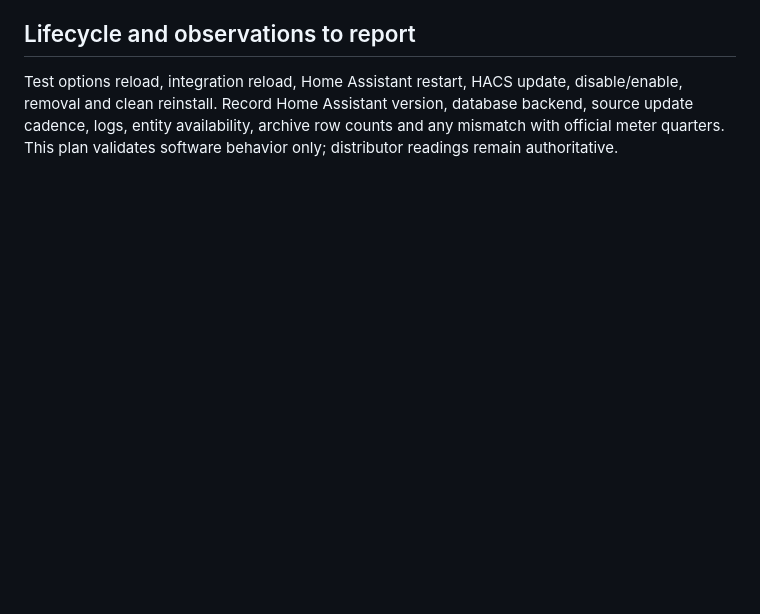
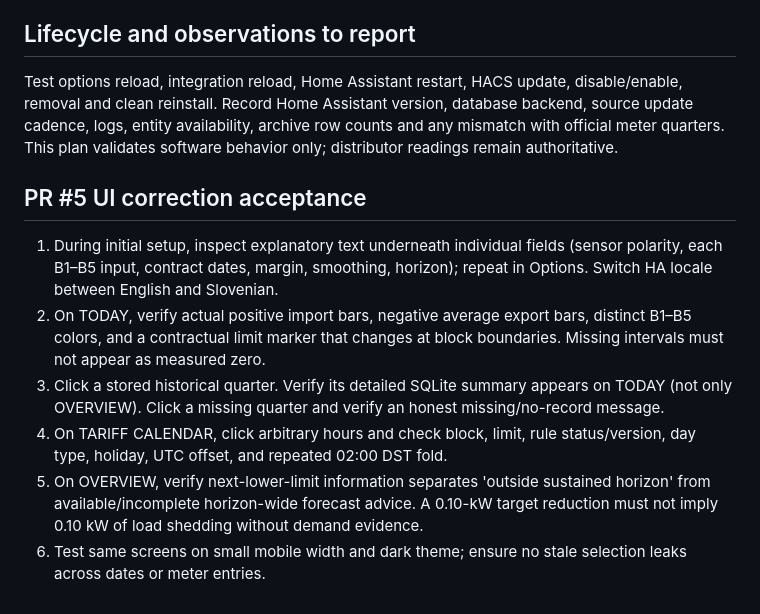
Before and after one commit to igormesarec/si-grid-monitor, a Markdown page: MANUAL_TEST_PLAN.md, the part around the change. GitHub-like rendering; blank space fills up the shorter version.

Commit message:
Document PR #5 corrections and real Home Assistant UI acceptance tests

```diff
--- a/MANUAL_TEST_PLAN.md
+++ b/MANUAL_TEST_PLAN.md
@@ -131,3 +131,12 @@ disable/enable, removal and clean reinstall. Record Home Assistant version,
 database backend, source update cadence, logs, entity availability, archive row
 counts and any mismatch with official meter quarters. This plan validates
 software behavior only; distributor readings remain authoritative.
+
+## PR #5 UI correction acceptance
+
+1. During initial setup, inspect explanatory text underneath individual fields (sensor polarity, each B1–B5 input, contract dates, margin, smoothing, horizon); repeat in Options. Switch HA locale between English and Slovenian.
+2. On TODAY, verify actual positive import bars, negative average export bars, distinct B1–B5 colors, and a contractual limit marker that changes at block boundaries. Missing intervals must not appear as measured zero.
+3. Click a stored historical quarter. Verify its detailed SQLite summary appears on TODAY (not only OVERVIEW). Click a missing quarter and verify an honest missing/no-record message.
+4. On TARIFF CALENDAR, click arbitrary hours and check block, limit, rule status/version, day type, holiday, UTC offset, and repeated 02:00 DST fold.
+5. On OVERVIEW, verify next-lower-limit information separates 'outside sustained horizon' from available/incomplete horizon-wide forecast advice. A 0.10-kW target reduction must not imply 0.10 kW of load shedding without demand evidence.
+6. Test same screens on small mobile width and dark theme; ensure no stale selection leaks across dates or meter entries.
```
